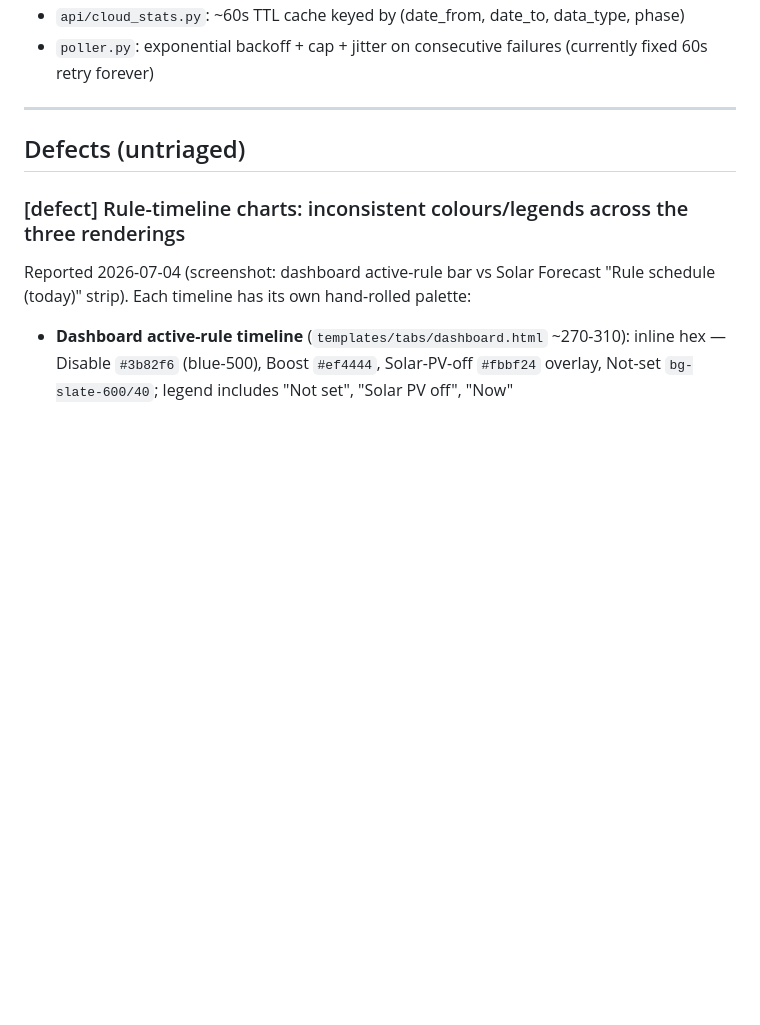
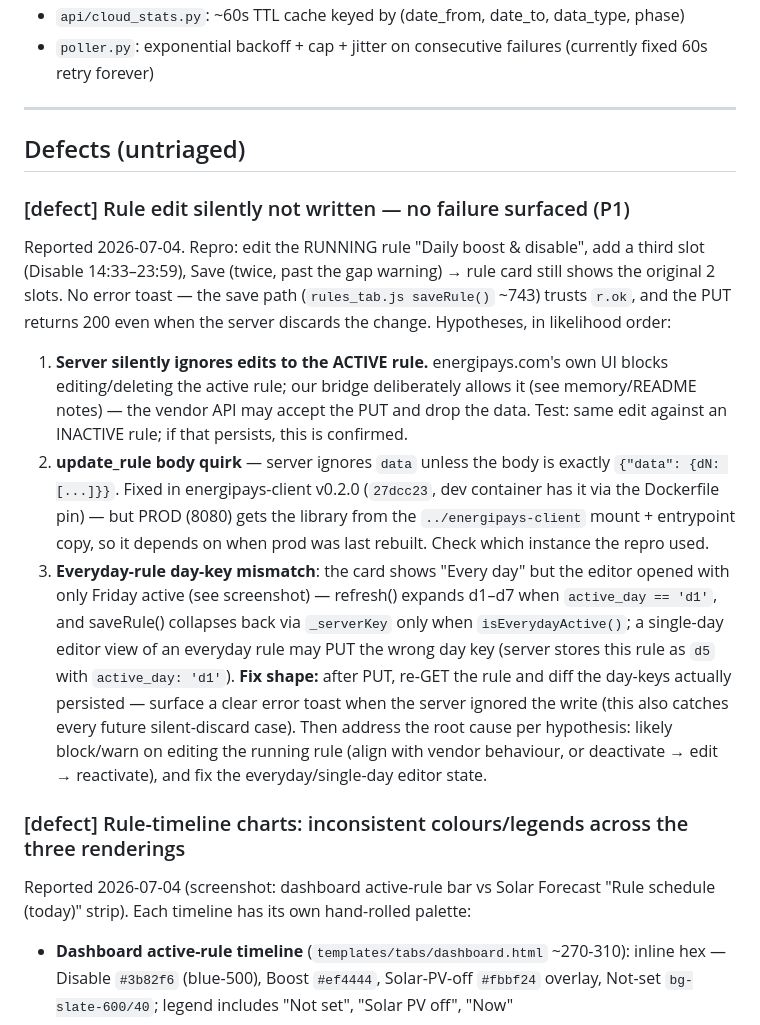
Before and after one commit to david2069/energipays-bridge, a Markdown page: BACKLOG.md, the part around the change. Rendered like a GitHub page; blank space fills up the shorter version.

Commit message:
docs(backlog): P1 defect — rule edits silently discarded, no failure surfaced
Co-Authored-By: Claude Fable 5 <noreply@anthropic.com>

```diff
--- a/BACKLOG.md
+++ b/BACKLOG.md
@@ -105,6 +105,37 @@ reuse its `_cached_fetch` pattern.
 
 ## Defects (untriaged)
 
+### [defect] Rule edit silently not written — no failure surfaced (P1)
+Reported 2026-07-04. Repro: edit the RUNNING rule "Daily boost & disable",
+add a third slot (Disable 14:33–23:59), Save (twice, past the gap warning) →
+rule card still shows the original 2 slots. No error toast — the save path
+(`rules_tab.js saveRule()` ~743) trusts `r.ok`, and the PUT returns 200 even
+when the server discards the change.
+Hypotheses, in likelihood order:
+1. **Server silently ignores edits to the ACTIVE rule.** energipays.com's own
+   UI blocks editing/deleting the active rule; our bridge deliberately allows
+   it (see memory/README notes) — the vendor API may accept the PUT and drop
+   the data. Test: same edit against an INACTIVE rule; if that persists,
+   this is confirmed.
+2. **update_rule body quirk** — server ignores `data` unless the body is
+   exactly `{"data": {dN: [...]}}`. Fixed in energipays-client v0.2.0
+   (`27dcc23`, dev container has it via the Dockerfile pin) — but PROD (8080)
+   gets the library from the `../energipays-client` mount + entrypoint copy,
+   so it depends on when prod was last rebuilt. Check which instance the
+   repro used.
+3. **Everyday-rule day-key mismatch**: the card shows "Every day" but the
+   editor opened with only Friday active (see screenshot) — refresh()
+   expands d1–d7 when `active_day == 'd1'`, and saveRule() collapses back
+   via `_serverKey` only when `isEverydayActive()`; a single-day editor view
+   of an everyday rule may PUT the wrong day key (server stores this rule as
+   `d5` with `active_day: 'd1'`).
+**Fix shape:** after PUT, re-GET the rule and diff the day-keys actually
+persisted — surface a clear error toast when the server ignored the write
+(this also catches every future silent-discard case). Then address the root
+cause per hypothesis: likely block/warn on editing the running rule (align
+with vendor behaviour, or deactivate → edit → reactivate), and fix the
+everyday/single-day editor state.
+
 ### [defect] Rule-timeline charts: inconsistent colours/legends across the three renderings
 Reported 2026-07-04 (screenshot: dashboard active-rule bar vs Solar Forecast
 "Rule schedule (today)" strip). Each timeline has its own hand-rolled palette:
```
